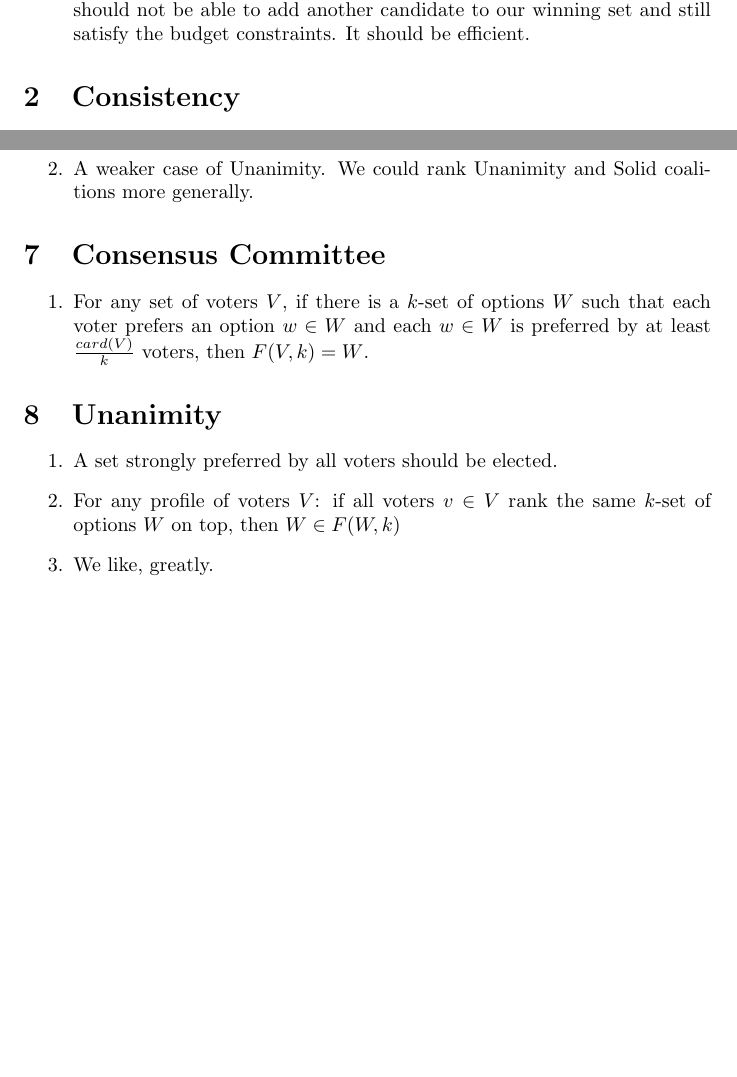
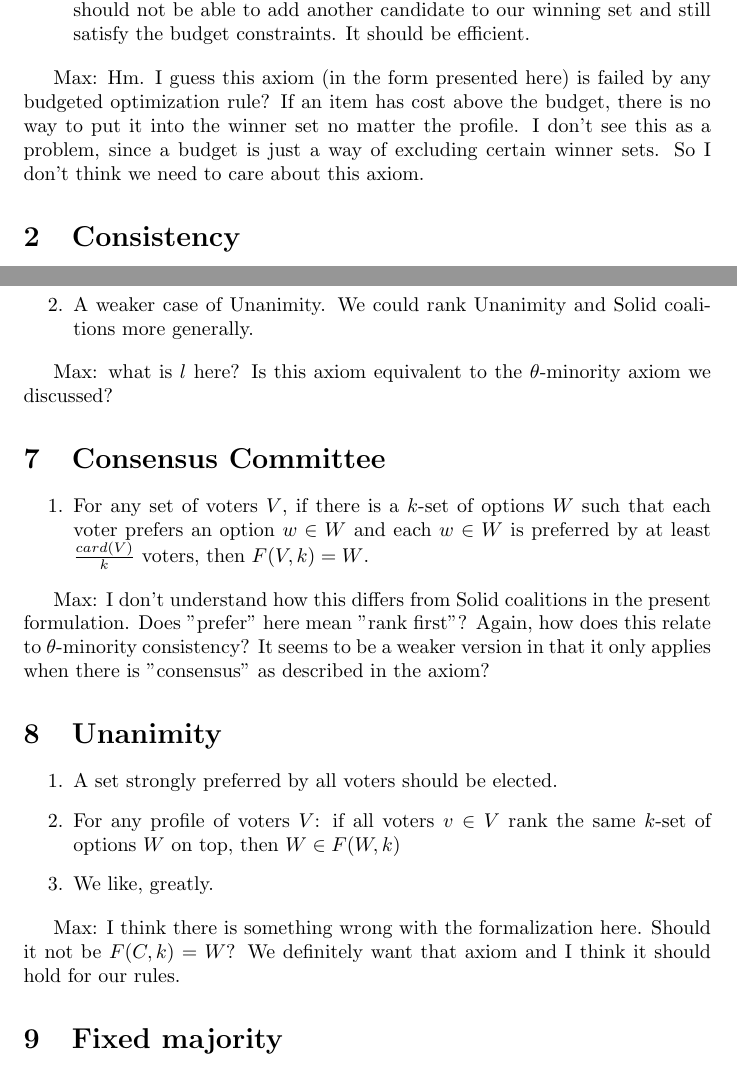
Before and after one commit to HaukurPall/ComSocProject, a LaTeX document (multiwinner_axioms.tex): two parts of pages 1 and 2 of 4 before the commit and two parts of pages 1 and 3 of 5 after it, joined at a grey line, cut so that both start at the same text, the shorter picture padded with empty space. Compiled offline with pdfLaTeX.

Commit message:
My comments on the axioms

```diff
--- a/multiwinner_axioms.tex
+++ b/multiwinner_axioms.tex
@@ -2,6 +2,7 @@
 \usepackage[utf8]{inputenc}
 \usepackage{amssymb}
 \title{Multiwinner axioms}
+\newcommand{\Max}[2]{\textcolor[rgb]{.15,.73,.12}{[Max: #1]}}%green
 \author{Grzegorz Lisowski}
 \begin{document}
 \maketitle
@@ -11,7 +12,10 @@ In this piece I simply extract axioms mentioned by Elkind with their formalizati
 \item Every $k$-set of items might win the elections.
 \item For any set of alternatives $C$ and any $k$-subset of $C$ $W$ there is a profile $V$ such that $F(V, k)=C$
 \item We like. Need to adjust this axiom s.t. given a winning set of a rule, we should not be able to add another candidate to our winning set and still satisfy the budget constraints. It should be efficient.
+
 \end{enumerate}
+
+Max: {Hm. I guess this axiom (in the form presented here) is failed by any budgeted optimization rule? If an item has cost above the budget, there is no way to put it into the winner set no matter the profile. I don't see this as a problem, since a budget is just a way of excluding certain winner sets. So I don't think we need to care about this axiom.}
 
 \section{Consistency}
 \begin{enumerate}
@@ -48,22 +66,32 @@ In this piece I simply extract axioms mentioned by Elkind with their formalizati
+Max: {what is $l$ here? Is this axiom equivalent to the $\theta$-minority axiom we discussed?}
 
 \section{Consensus Committee}
 \begin{enumerate}
 \item For any set of voters $V$, if there is a $k$-set of options $W$ such that each voter prefers an option $w \in W$ and each $w \in W$ is preferred by at least $\frac{card(V)}{k}$ voters, then $F(V, k) = W$.
+
 \end{enumerate}
+
+Max: {I don't understand how this differs from Solid coalitions in the present formulation. Does "prefer" here mean "rank first"? Again, how does this relate to $\theta$-minority consistency? It seems to be a weaker version in that it only applies when there is "consensus" as described in the axiom?}
 
 \section{Unanimity}
 \begin{enumerate}
 \item A set strongly preferred by all voters should be elected.
 \item For any profile of voters $V$: if all voters $v \in V$ rank the same $k$-set of options $W$ on top, then $W \in F(W, k)$
 \item We like, greatly.
+
 \end{enumerate}
+
+Max: {I think there is something wrong with the formalization here. Should it not be $F(C,k)=W$? We definitely want that axiom and I think it should hold for our rules.}
 
 \section{Fixed majority}
 \begin{enumerate}
 \item This axiom is inspired by Condorcet principle. If all options in a set are preferred over all non-members of this set by a majority of voters, this set should be elected.
 \item For any profile of voters $V$, if there is a $k$-set of options $W$
 \item We like, can adjust to $\Theta$ majority with our rule.
+
 \end{enumerate}
+
+Max: {Formalization is incomplete. Since the $\theta$-rule has a stronger requirement, it should always fulfil this for the $\theta$-case. }
 
 Here I try to adjust the Elkind axioms to the setting dealing with the budget constraints. Let $cost(W)$ be a sum of costs of all options $w \in W$ and $B$ be the total budget.
 \section{Nonimposition}
```
Also changed, not shown: multiwinner_axioms.pdf (added), multiwinner_axioms.tex (14 more changed lines).
